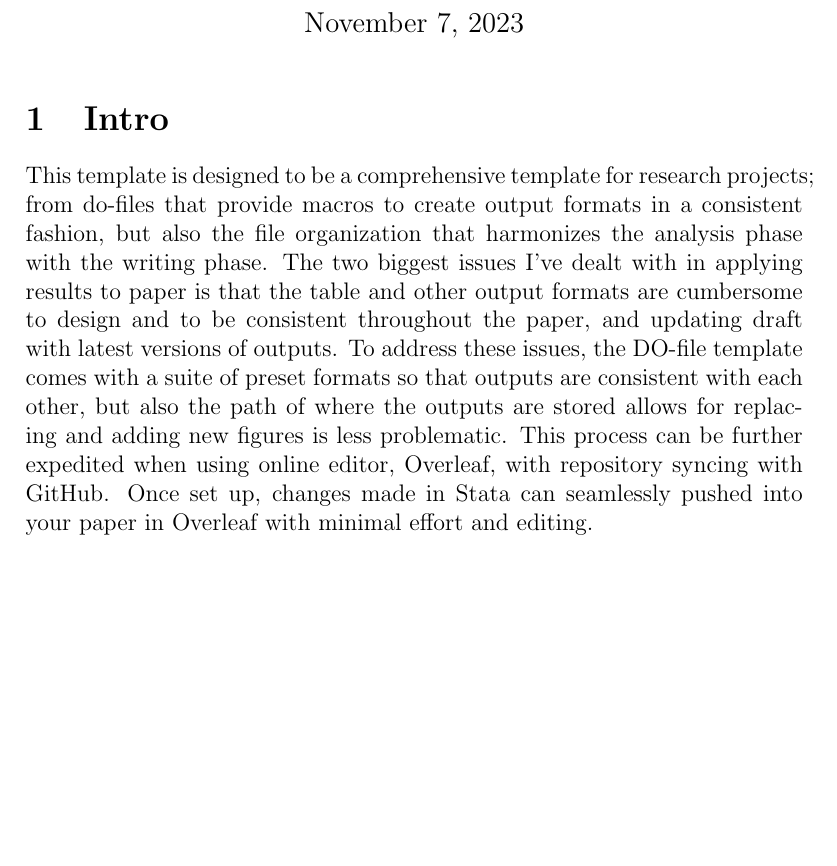
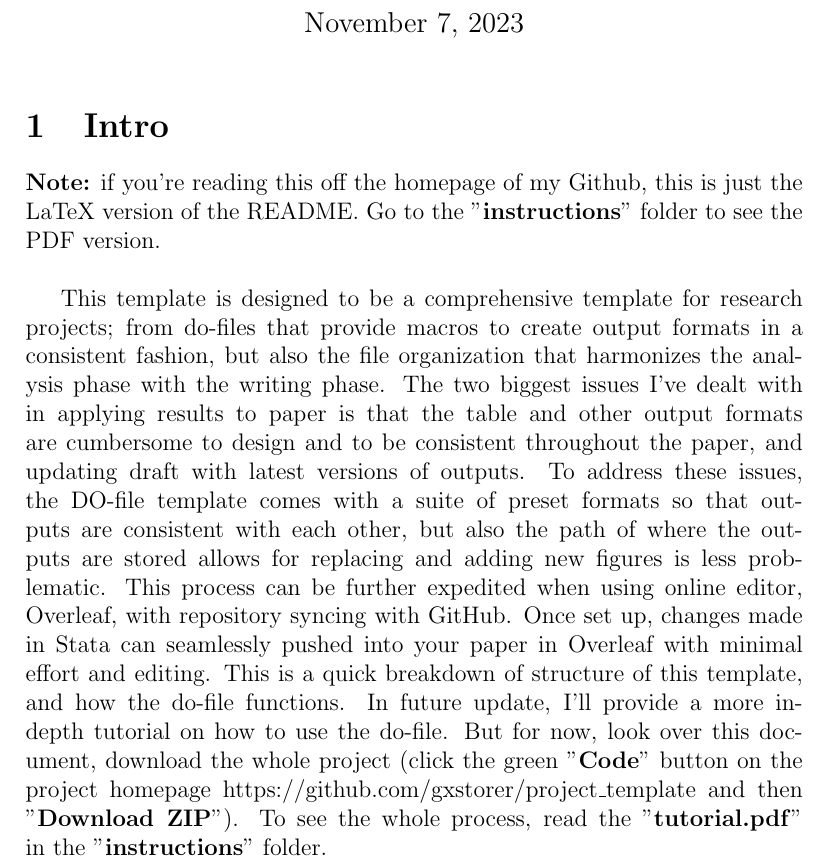
Before and after one commit to gxstorer/project_template, a LaTeX document (README.tex): part of page 1 of 4, cut so that both start at the same text, the shorter picture padded with empty space. Compiled offline with pdfLaTeX.

Commit message:
Updates from Overleaf

```diff
--- a/README.tex
+++ b/README.tex
@@ -8,7 +8,10 @@
 \maketitle
 
 \section{Intro}
-This template is designed to be a comprehensive template for research projects; from do-files that provide macros to create output formats in a consistent fashion, but also the file organization that harmonizes the analysis phase with the writing phase. The two biggest issues I've dealt with in applying results to paper is that the table and other output formats are cumbersome to design and to be consistent throughout the paper, and updating draft with latest versions of outputs. To address these issues, the DO-file template comes with a suite of preset formats so that outputs are consistent with each other, but also the path of where the outputs are stored allows for replacing and adding new figures is less problematic. This process can be further expedited when using online editor, Overleaf, with repository syncing with GitHub. Once set up, changes made in Stata can seamlessly pushed into your paper in Overleaf with minimal effort and editing.
+
+\textbf{Note:} if you're reading this off the homepage of my Github, this is just the LaTeX version of the README. Go to the "\textbf{instructions}" folder to see the PDF version. \\
+
+This template is designed to be a comprehensive template for research projects; from do-files that provide macros to create output formats in a consistent fashion, but also the file organization that harmonizes the analysis phase with the writing phase. The two biggest issues I've dealt with in applying results to paper is that the table and other output formats are cumbersome to design and to be consistent throughout the paper, and updating draft with latest versions of outputs. To address these issues, the DO-file template comes with a suite of preset formats so that outputs are consistent with each other, but also the path of where the outputs are stored allows for replacing and adding new figures is less problematic. This process can be further expedited when using online editor, Overleaf, with repository syncing with GitHub. Once set up, changes made in Stata can seamlessly pushed into your paper in Overleaf with minimal effort and editing. This is a quick breakdown of structure of this template, and how the do-file functions. In future update, I'll provide a more in-depth tutorial on how to use the do-file. But for now, look over this document, download the whole project (click the green "\textbf{Code}" button on the project homepage https://github.com/gxstorer/project\_template and then "\textbf{Download ZIP}"). To see the whole process, read the "\textbf{tutorial.pdf}" in the "\textbf{instructions}" folder.
 
 \section{Template Design}
 Project folders are categorized into two subfolders: \textbf{"data"} and \textbf{"project"}. Data stores folders pertaining to the inputs used in the project, meanwhile the project folder stores various outputs that come from the data.
```
Also changed, not shown: tutorial.tex (+7 -3 lines).
